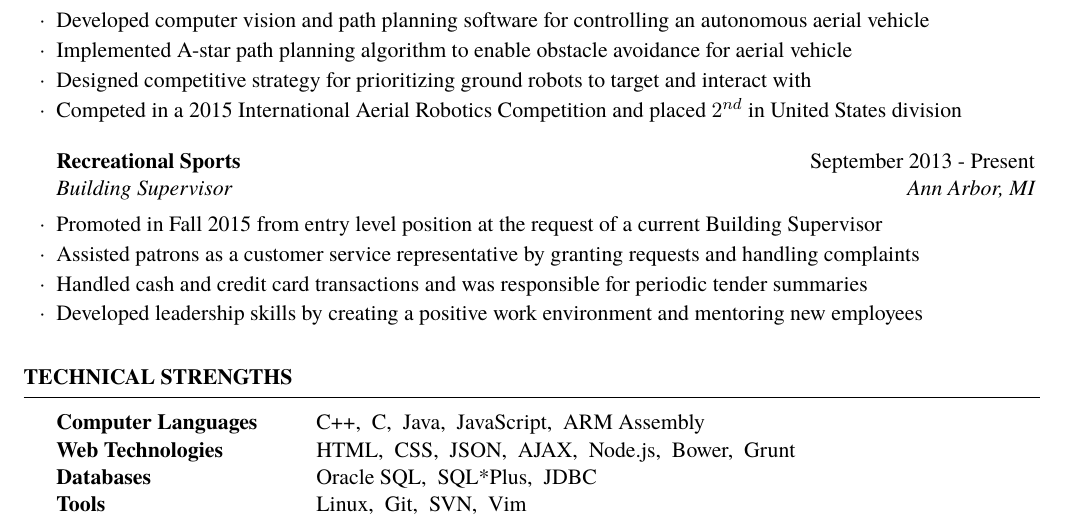
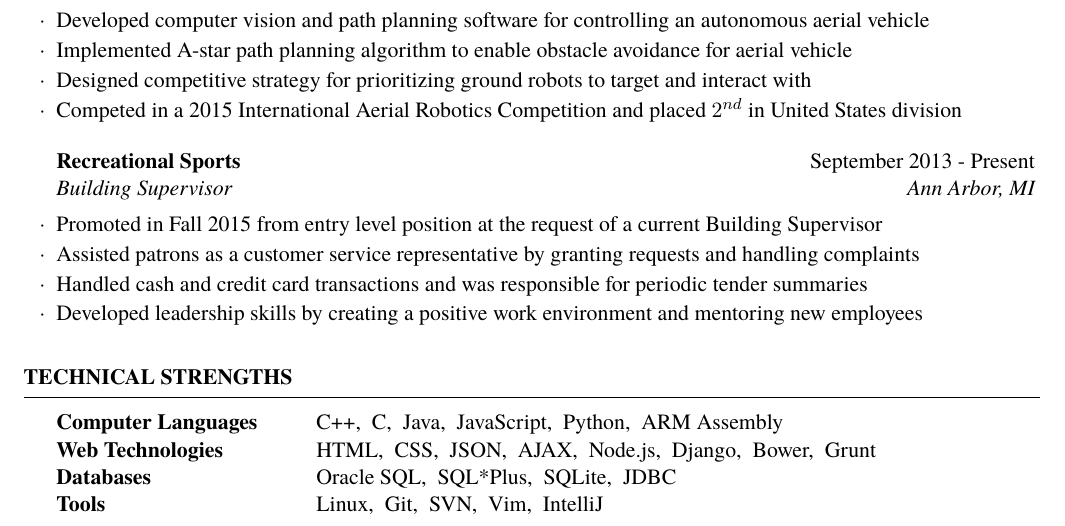
Before and after one commit to ljhurst/infrastructure, a LaTeX CV (resumes/resume.tex): part of page 1 of 2, cut so that both start at the same text. Compiled offline with XeLaTeX; a missing font is replaced by an installed copy or a similar font.

Commit message:
Add additional technical strengths

```diff
--- a/resumes/resume.tex
+++ b/resumes/resume.tex
@@ -173,11 +173,11 @@ Classes Taken:
 
 \begin{tabular}{ @{} >{\bfseries}l @{\hspace{6ex}} l }
 Computer Languages & C++,\enspace C,\enspace Java,\enspace JavaScript,\enspace
-                     ARM Assembly \\
+                     Python,\enspace ARM Assembly \\
 Web Technologies & HTML,\enspace CSS,\enspace JSON,\enspace AJAX,\enspace
-                   Node.js,\enspace Bower,\enspace Grunt \\
-Databases & Oracle SQL,\enspace SQL*Plus,\enspace JDBC \\
-Tools & Linux,\enspace Git,\enspace SVN,\enspace Vim
+                   Node.js,\enspace Django,\enspace Bower,\enspace Grunt \\
+Databases & Oracle SQL,\enspace SQL*Plus,\enspace SQLite,\enspace JDBC \\
+Tools & Linux,\enspace Git,\enspace SVN,\enspace Vim,\enspace IntelliJ
 \end{tabular}
 
 \end{rSection}
```
